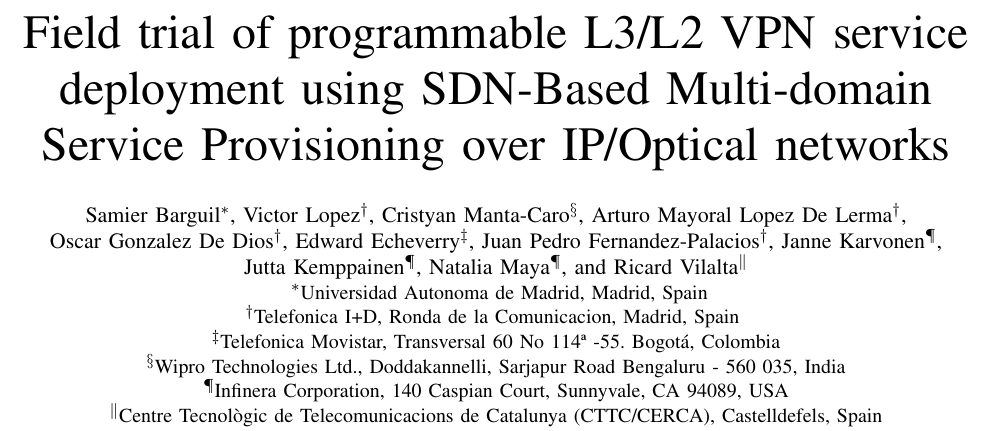
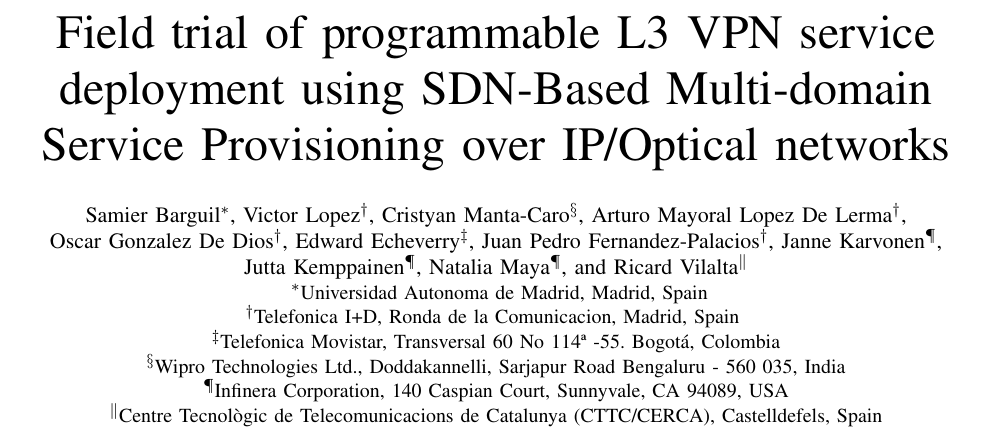
Before and after one commit to sbarguil/IEEE-Network-Magazine---SDTN_Test, a LaTeX paper (main.tex): part of page 1 of 8, cut so that both start at the same text. Compiled offline with pdfLaTeX.

Commit message:
Updates from Overleaf

```diff
--- a/main.tex
+++ b/main.tex
@@ -48,7 +48,7 @@
 
 %\title{Orchestrating Cooperative Collision Avoidance Service for Connected Vehicles}
 %\title{Orchestrating Containerized Cooperative Perception Service for Connected Vehicles}
-\title{Field trial of programmable L3/L2 VPN service deployment using SDN-Based Multi-domain Service Provisioning over IP/Optical networks}
+\title{Field trial of programmable L3 VPN service deployment using SDN-Based Multi-domain Service Provisioning over IP/Optical networks}
 
 \author{
 \IEEEauthorblockN{Samier Barguil\IEEEauthorrefmark{1}, Victor Lopez\IEEEauthorrefmark{2}, Cristyan Manta-Caro\IEEEauthorrefmark{4}, Arturo Mayoral Lopez De Lerma\IEEEauthorrefmark{2},\\
```
